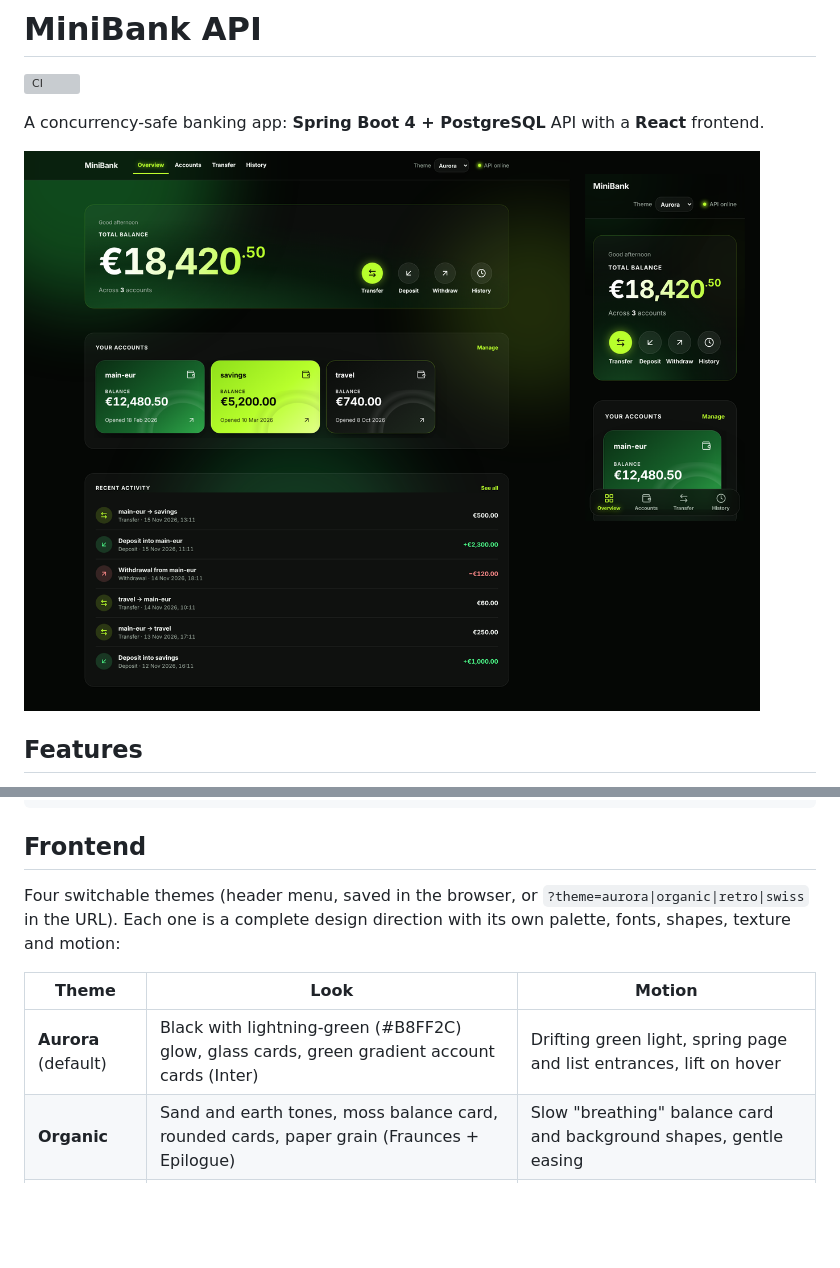
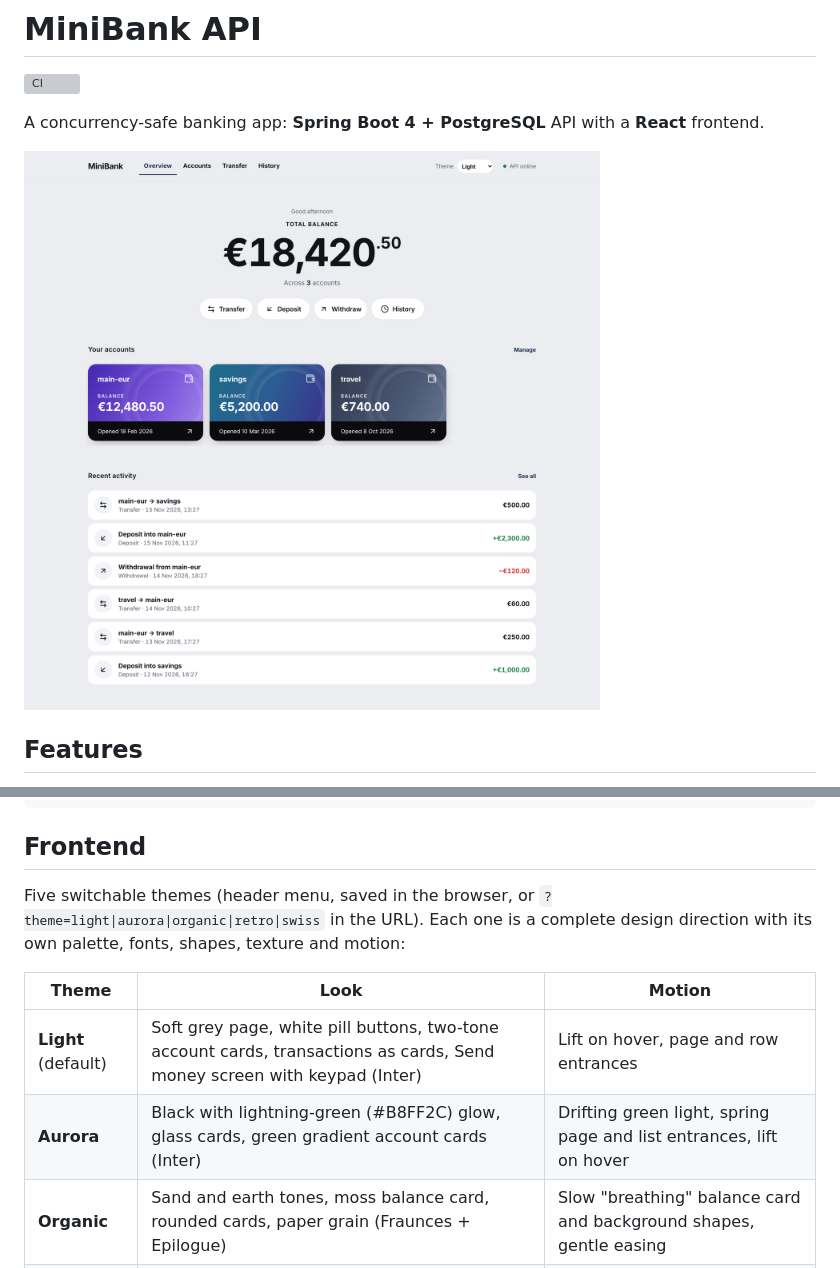
Before and after one commit to togrul005/minibank-api, a Markdown page: README.md, 2 parts joined by grey strips. GitHub-like rendering; pictures changed too: docs/screenshots/MiniBank-light-desktop.png (added); blank space fills up the shorter version; grey boxes are pictures that could not be loaded.

````diff
--- a/README.md
+++ b/README.md
@@ -4,7 +4,7 @@
 
 A concurrency-safe banking app: **Spring Boot 4 + PostgreSQL** API with a **React** frontend.
 
-![Aurora theme](docs/screenshots/MiniBank-aurora.png)
+![MiniBank](docs/screenshots/MiniBank-light-desktop.png)
 
 ## Features
 - Accounts: create, get, list (paged)
@@ -59,11 +59,12 @@ Docker must be running (Testcontainers starts a real PostgreSQL):
 ```
 
 ## Frontend
-Four switchable themes (header menu, saved in the browser, or `?theme=aurora|organic|retro|swiss` in the URL). Each one is a complete design direction with its own palette, fonts, shapes, texture and motion:
+Five switchable themes (header menu, saved in the browser, or `?theme=light|aurora|organic|retro|swiss` in the URL). Each one is a complete design direction with its own palette, fonts, shapes, texture and motion:
 
 | Theme | Look | Motion |
 |---|---|---|
-| **Aurora** (default) | Black with lightning-green (#B8FF2C) glow, glass cards, green gradient account cards (Inter) | Drifting green light, spring page and list entrances, lift on hover |
+| **Light** (default) | Soft grey page, white pill buttons, two-tone account cards, transactions as cards, Send money screen with keypad (Inter) | Lift on hover, page and row entrances |
+| **Aurora** | Black with lightning-green (#B8FF2C) glow, glass cards, green gradient account cards (Inter) | Drifting green light, spring page and list entrances, lift on hover |
 | **Organic** | Sand and earth tones, moss balance card, rounded cards, paper grain (Fraunces + Epilogue) | Slow "breathing" balance card and background shapes, gentle easing |
 | **Retro** | Synthwave terminal: black, magenta + cyan neon, scanlines, grid floor (VT323 + Space Mono) | Typewriter page titles, blinking caret, stepped entrances, moving grid |
 | **Swiss** | White, one sans family, Klein Blue, hairline rules | Rules draw in, quiet fades |
````
Also changed, not shown: docs/screenshots/MiniBank-light-phone.png (added), 8 other files.
